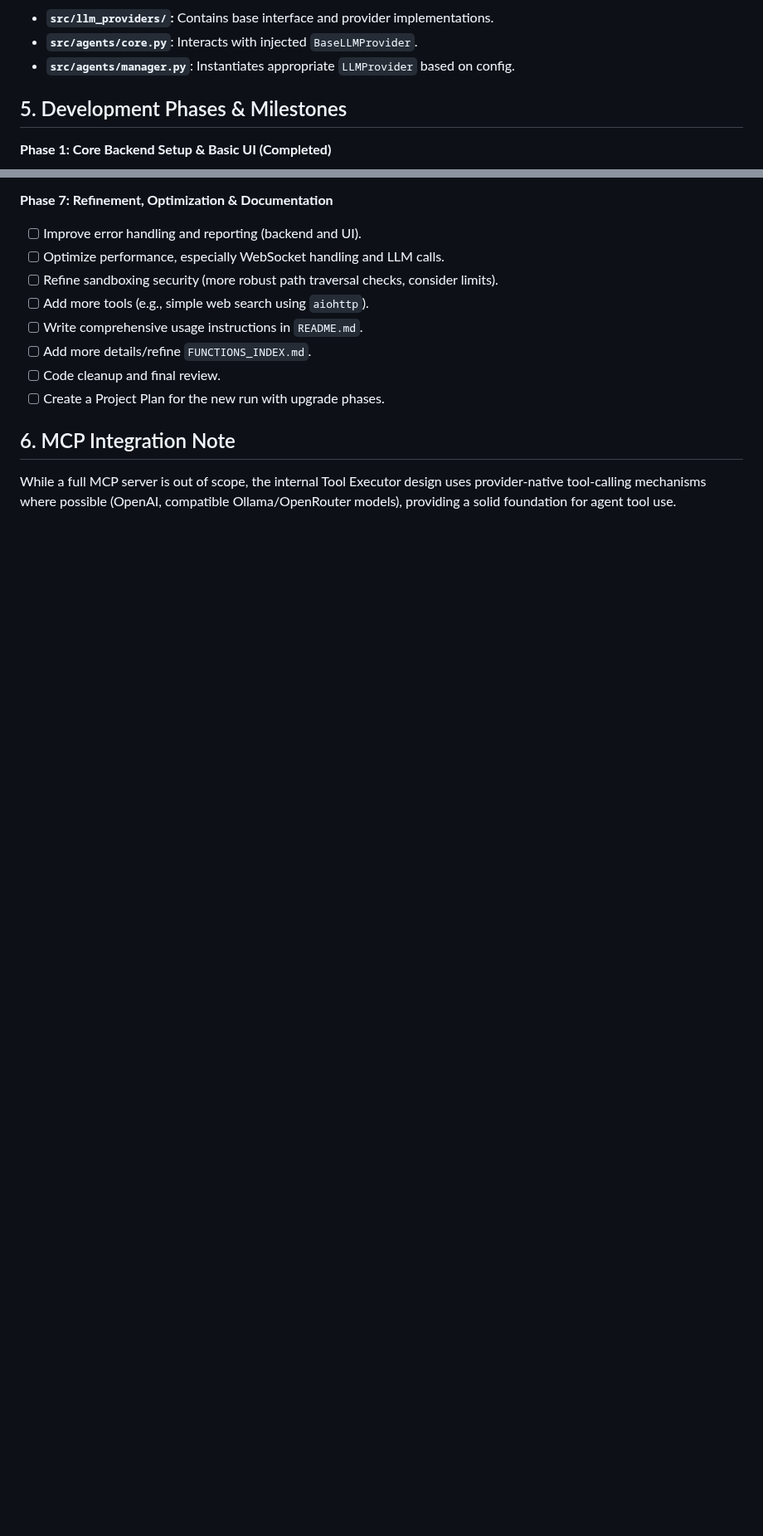
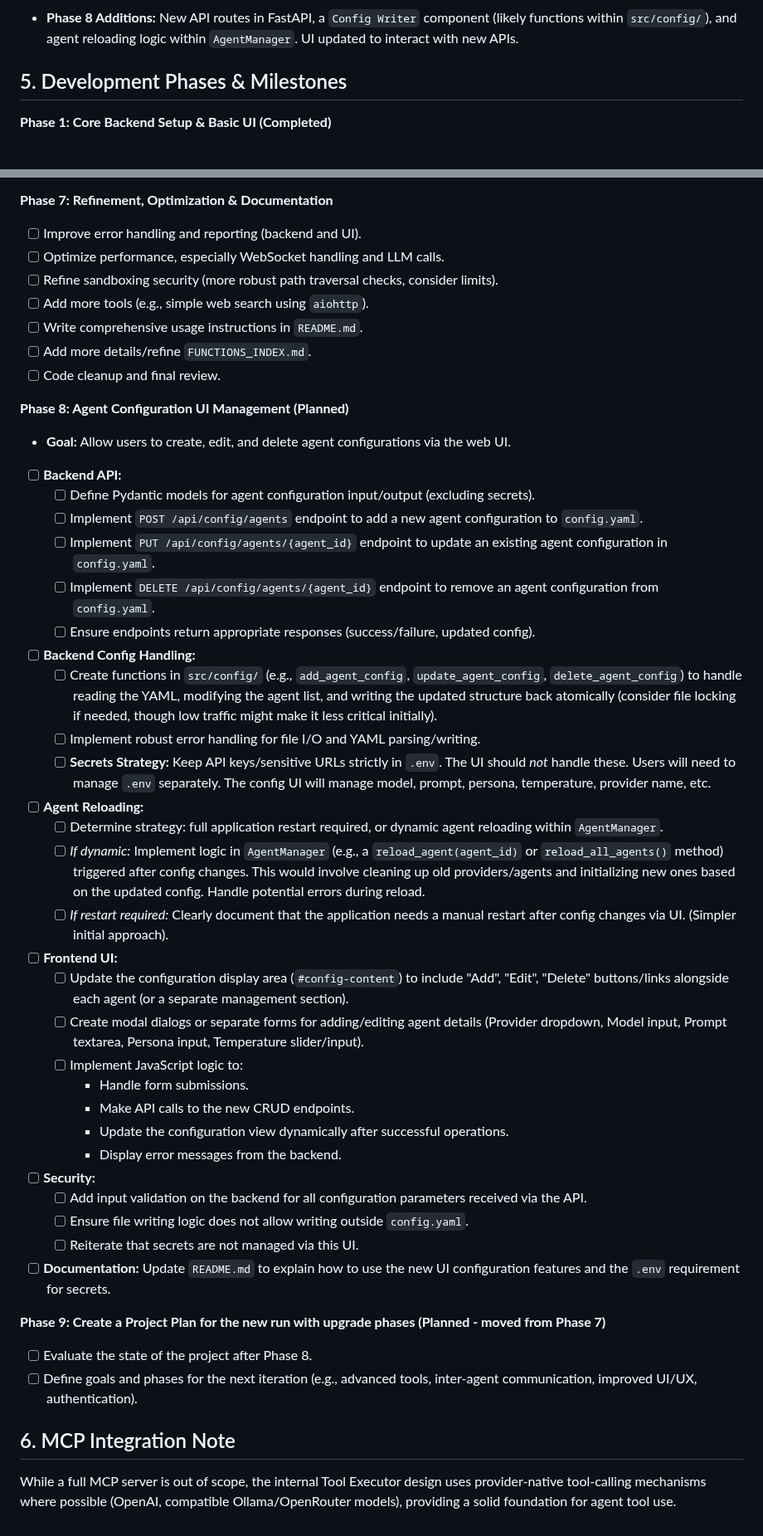
Before and after one commit to gaborkukucska/TrippleEffect, a Markdown page: helperfiles/PROJECT_PLAN.md, 2 parts joined by grey strips. Shown at 83% size. GitHub-like rendering; blank space fills up the shorter version.

````diff
--- a/helperfiles/PROJECT_PLAN.md
+++ b/helperfiles/PROJECT_PLAN.md
@@ -121,9 +128,7 @@ graph LR
 
 ```
 
-*   **`src/llm_providers/`:** Contains base interface and provider implementations.
-*   **`src/agents/core.py`**: Interacts with injected `BaseLLMProvider`.
-*   **`src/agents/manager.py`**: Instantiates appropriate `LLMProvider` based on config.
+*   **Phase 8 Additions:** New API routes in FastAPI, a `Config Writer` component (likely functions within `src/config/`), and agent reloading logic within `AgentManager`. UI updated to interact with new APIs.
 
 ## 5. Development Phases & Milestones
 
@@ -161,7 +166,40 @@ graph LR
 *   [ ] Write comprehensive usage instructions in `README.md`.
 *   [ ] Add more details/refine `FUNCTIONS_INDEX.md`.
 *   [ ] Code cleanup and final review.
-*   [ ] Create a Project Plan for the new run with upgrade phases.
+
+**Phase 8: Agent Configuration UI Management (Planned)**
+*   **Goal:** Allow users to create, edit, and delete agent configurations via the web UI.
+*   [ ] **Backend API:**
+    *   [ ] Define Pydantic models for agent configuration input/output (excluding secrets).
+    *   [ ] Implement `POST /api/config/agents` endpoint to add a new agent configuration to `config.yaml`.
+    *   [ ] Implement `PUT /api/config/agents/{agent_id}` endpoint to update an existing agent configuration in `config.yaml`.
+    *   [ ] Implement `DELETE /api/config/agents/{agent_id}` endpoint to remove an agent configuration from `config.yaml`.
+    *   [ ] Ensure endpoints return appropriate responses (success/failure, updated config).
+*   [ ] **Backend Config Handling:**
+    *   [ ] Create functions in `src/config/` (e.g., `add_agent_config`, `update_agent_config`, `delete_agent_config`) to handle reading the YAML, modifying the agent list, and writing the updated structure back atomically (consider file locking if needed, though low traffic might make it less critical initially).
+    *   [ ] Implement robust error handling for file I/O and YAML parsing/writing.
+    *   [ ] **Secrets Strategy:** Keep API keys/sensitive URLs strictly in `.env`. The UI should *not* handle these. Users will need to manage `.env` separately. The config UI will manage model, prompt, persona, temperature, provider name, etc.
+*   [ ] **Agent Reloading:**
+    *   [ ] Determine strategy: full application restart required, or dynamic agent reloading within `AgentManager`.
+    *   [ ] *If dynamic:* Implement logic in `AgentManager` (e.g., a `reload_agent(agent_id)` or `reload_all_agents()` method) triggered after config changes. This would involve cleaning up old providers/agents and initializing new ones based on the updated config. Handle potential errors during reload.
+    *   [ ] *If restart required:* Clearly document that the application needs a manual restart after config changes via UI. (Simpler initial approach).
+*   [ ] **Frontend UI:**
+    *   [ ] Update the configuration display area (`#config-content`) to include "Add", "Edit", "Delete" buttons/links alongside each agent (or a separate management section).
+    *   [ ] Create modal dialogs or separate forms for adding/editing agent details (Provider dropdown, Model input, Prompt textarea, Persona input, Temperature slider/input).
+    *   [ ] Implement JavaScript logic to:
+        *   Handle form submissions.
+        *   Make API calls to the new CRUD endpoints.
+        *   Update the configuration view dynamically after successful operations.
+        *   Display error messages from the backend.
+*   [ ] **Security:**
+    *   [ ] Add input validation on the backend for all configuration parameters received via the API.
+    *   [ ] Ensure file writing logic does not allow writing outside `config.yaml`.
+    *   [ ] Reiterate that secrets are not managed via this UI.
+*   [ ] **Documentation:** Update `README.md` to explain how to use the new UI configuration features and the `.env` requirement for secrets.
+
+**Phase 9: Create a Project Plan for the new run with upgrade phases (Planned - moved from Phase 7)**
+*   [ ] Evaluate the state of the project after Phase 8.
+*   [ ] Define goals and phases for the next iteration (e.g., advanced tools, inter-agent communication, improved UI/UX, authentication).
 
 ## 6. MCP Integration Note
 
````
Also changed, not shown: other parts of helperfiles/PROJECT_PLAN.md (+22 -15 lines).
